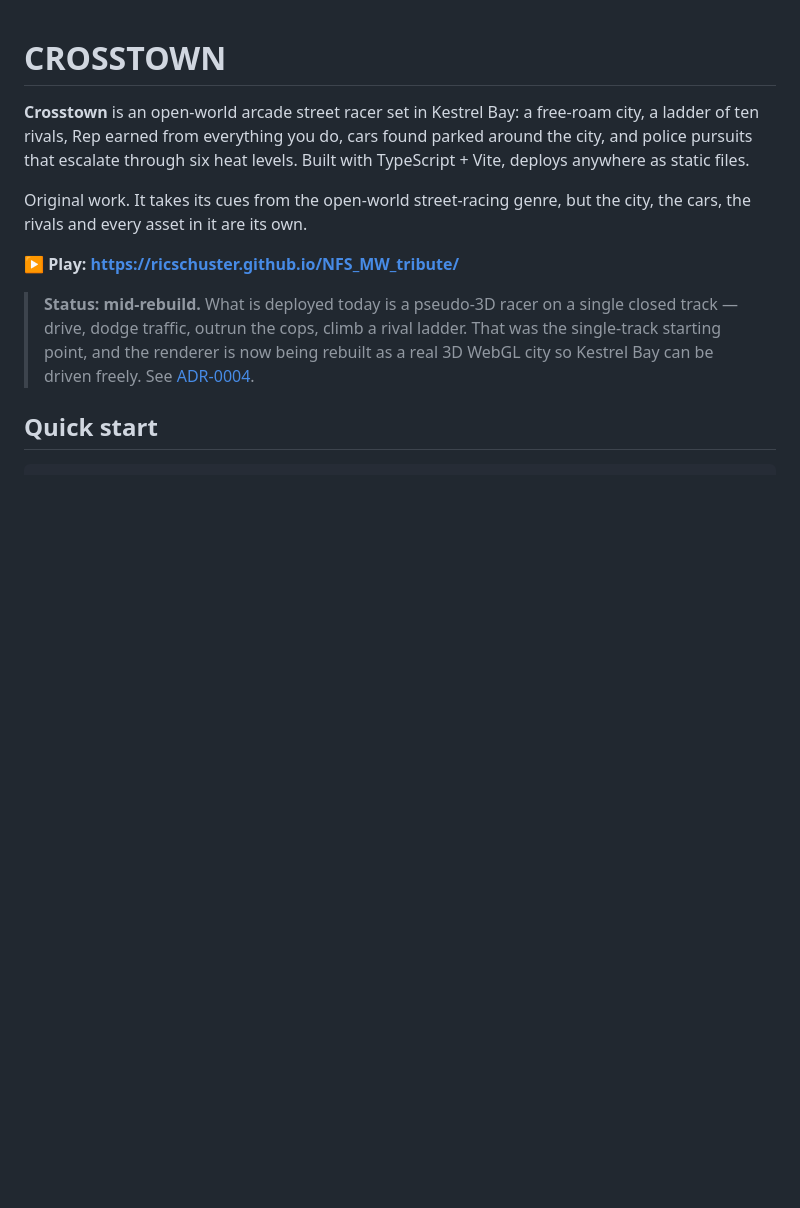
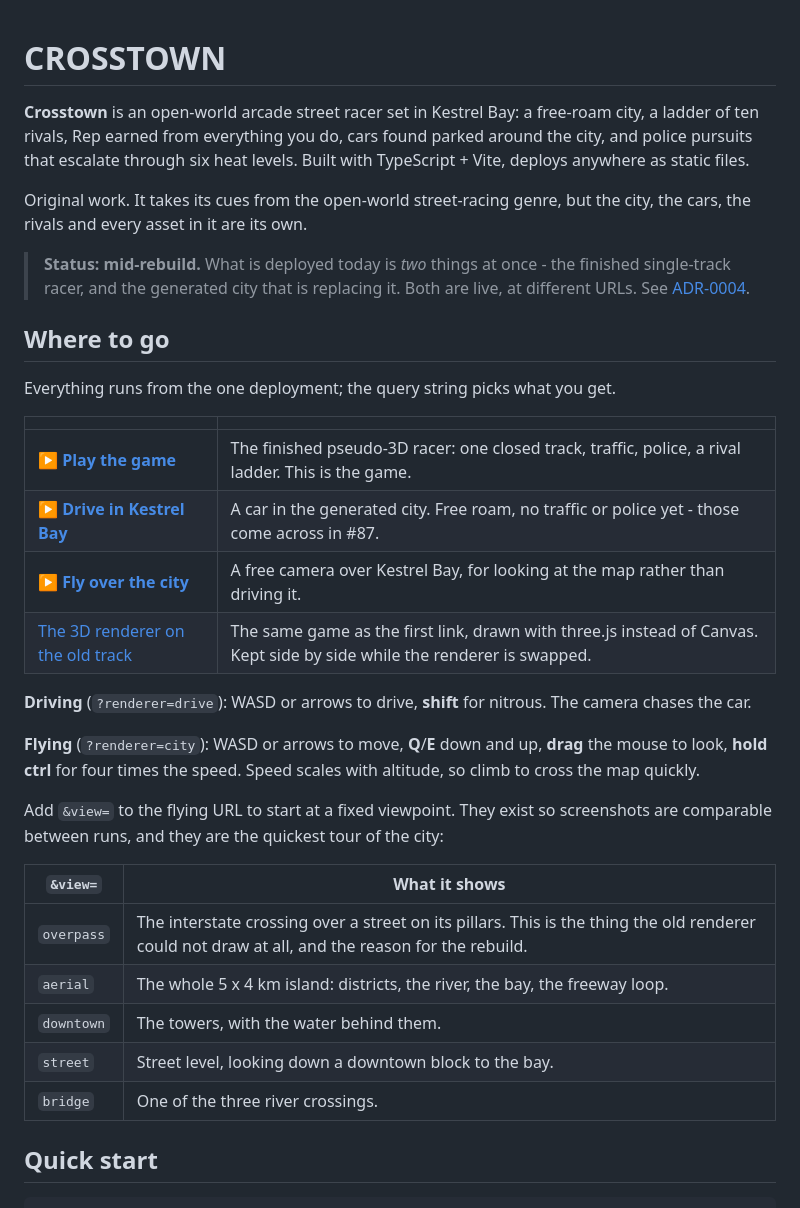
Before and after one commit to ricschuster/NFS_MW_tribute, a Markdown page: README.md, the part around the change. GitHub-like rendering; blank space fills up the shorter version.

Commit message:
Write down where to actually go (#119)
The deployment serves four different things off one URL and nothing said
so anywhere. The README now lists them with their controls, and the
handoff points at the two worth opening first.

Co-authored-by: Claude Opus 5 (1M context) <noreply@anthropic.com>

```diff
--- a/README.md
+++ b/README.md
@@ -8,13 +8,40 @@ heat levels. Built with TypeScript + Vite, deploys anywhere as static files.
 Original work. It takes its cues from the open-world street-racing genre, but
 the city, the cars, the rivals and every asset in it are its own.
 
-**▶ Play: https://ricschuster.github.io/NFS_MW_tribute/**
+> **Status: mid-rebuild.** What is deployed today is *two* things at once - the
+> finished single-track racer, and the generated city that is replacing it.
+> Both are live, at different URLs. See
+> [ADR-0004](docs/decisions/0004-webgl-free-roam-city.md).
 
-> **Status: mid-rebuild.** What is deployed today is a pseudo-3D racer on a
-> single closed track — drive, dodge traffic, outrun the cops, climb a rival
-> ladder. That was the single-track starting point, and the renderer is now
-> being rebuilt as a real 3D WebGL city so Kestrel Bay can be driven freely.
-> See [ADR-0004](docs/decisions/0004-webgl-free-roam-city.md).
+## Where to go
+
+Everything runs from the one deployment; the query string picks what you get.
+
+| | |
+| --- | --- |
+| **[▶ Play the game](https://ricschuster.github.io/NFS_MW_tribute/)** | The finished pseudo-3D racer: one closed track, traffic, police, a rival ladder. This is the game. |
+| **[▶ Drive in Kestrel Bay](https://ricschuster.github.io/NFS_MW_tribute/?renderer=drive)** | A car in the generated city. Free roam, no traffic or police yet - those come across in #87. |
+| **[▶ Fly over the city](https://ricschuster.github.io/NFS_MW_tribute/?renderer=city&view=aerial)** | A free camera over Kestrel Bay, for looking at the map rather than driving it. |
+| [The 3D renderer on the old track](https://ricschuster.github.io/NFS_MW_tribute/?renderer=3d) | The same game as the first link, drawn with three.js instead of Canvas. Kept side by side while the renderer is swapped. |
+
+**Driving** (`?renderer=drive`): WASD or arrows to drive, **shift** for
+nitrous. The camera chases the car.
+
+**Flying** (`?renderer=city`): WASD or arrows to move, **Q**/**E** down and up,
+**drag** the mouse to look, **hold ctrl** for four times the speed. Speed
+scales with altitude, so climb to cross the map quickly.
+
+Add `&view=` to the flying URL to start at a fixed viewpoint. They exist so
+screenshots are comparable between runs, and they are the quickest tour of the
+city:
+
+| `&view=` | What it shows |
+| --- | --- |
+| `overpass` | The interstate crossing over a street on its pillars. This is the thing the old renderer could not draw at all, and the reason for the rebuild. |
+| `aerial` | The whole 5 x 4 km island: districts, the river, the bay, the freeway loop. |
+| `downtown` | The towers, with the water behind them. |
+| `street` | Street level, looking down a downtown block to the bay. |
+| `bridge` | One of the three river crossings. |
 
 ## Quick start
 
```
Also changed, not shown: CLAUDE.md (+4 -2 lines), docs/HANDOFF.md (+3 -0 lines).
